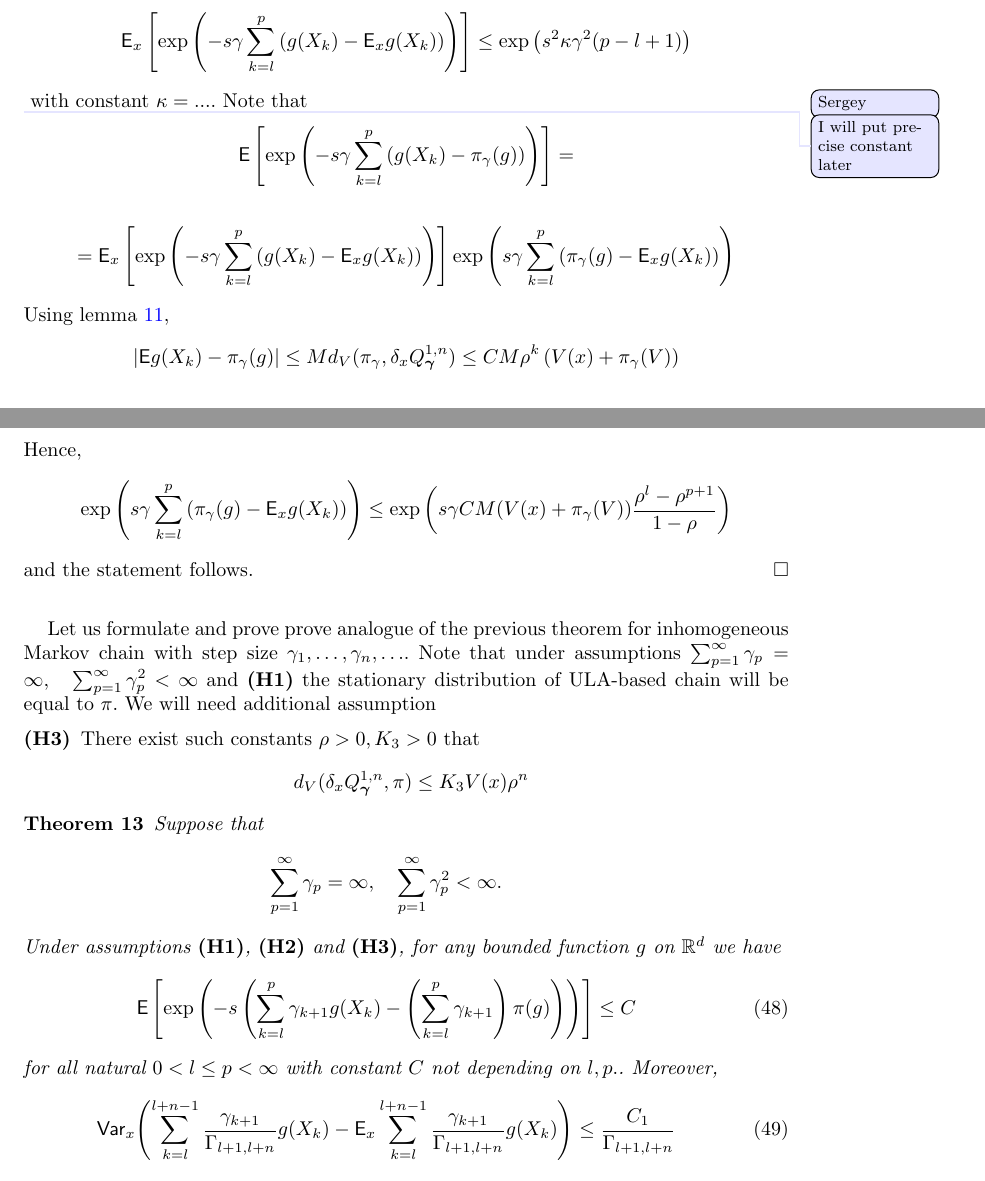
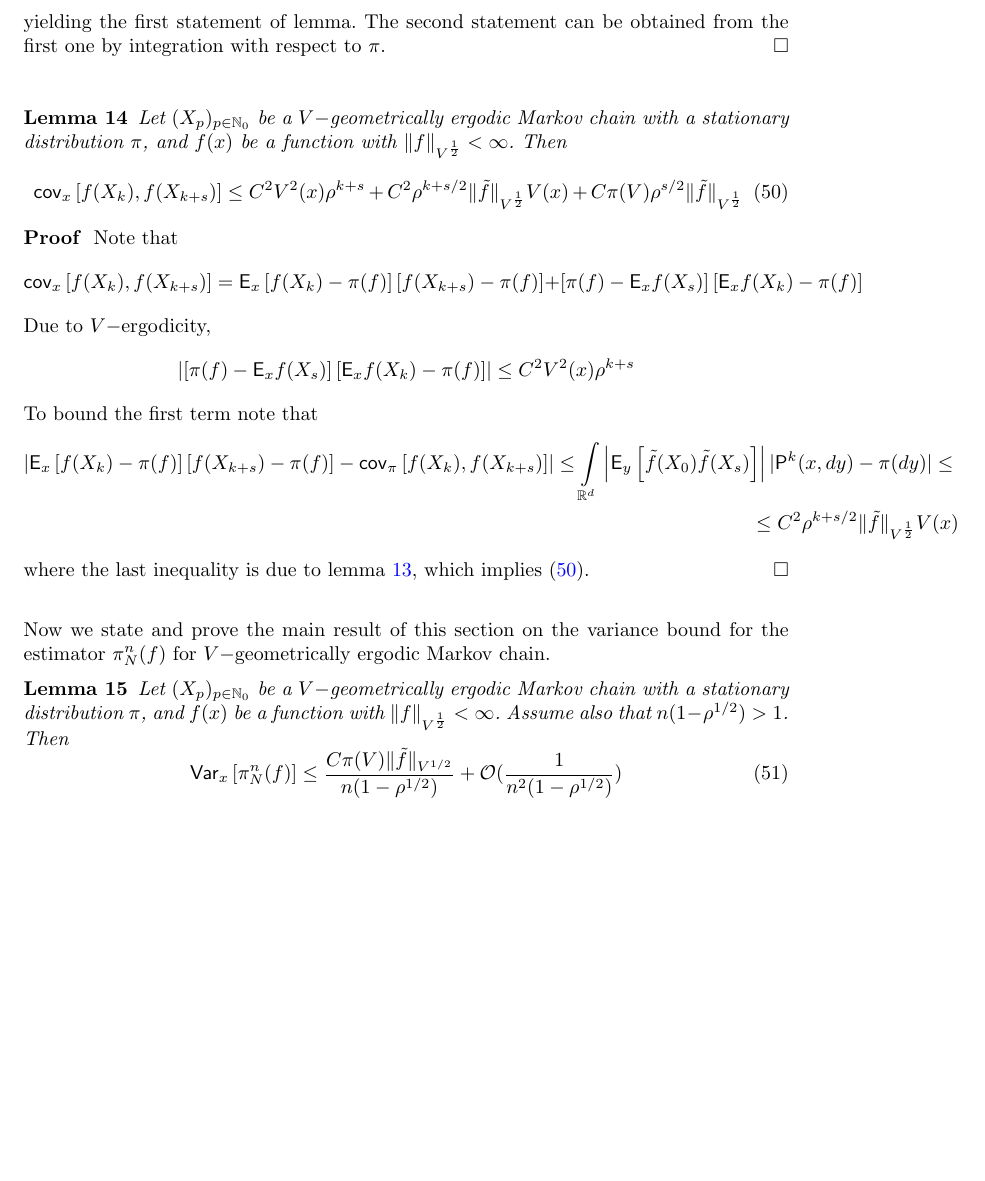
Before and after one commit to svsamsonov/VR-MCMC, a LaTeX document (aap/Revision/vr-mcmc-revision-new.tex): two parts of pages 26 and 27 of 29 before the commit and part of page 27 of 29 after it, the two joined at a grey line, cut at the place of the change, the shorter picture padded with empty space. Compiled offline with pdfLaTeX.

Commit message:
update: variance of vanilla estimator

```diff
--- a/aap/Revision/vr-mcmc-revision-new.tex
+++ b/aap/Revision/vr-mcmc-revision-new.tex
@@ -22,8 +22,10 @@
 \usepackage{xargs}
 %\usepackage{showlabels}
 
+\def\P{\mathsf{P}}
 \def\PE{\mathsf{E}}
 \def\PVar{\mathsf{Var}}
+\def\PCov{\mathsf{cov}}
 \newcommandx{\CPE}[3][1=]{{\mathsf E}_{#1}\left[\left. #2 \, \right| #3 \right]}
 \newcommand{\ps}[2]{\langle #1, #2 \rangle}
 \def\nset{\mathbb{N}}
@@ -1277,30 +1300,34 @@ for some absolute constant $C_1$ not depending on $l,p$.
-\mathsf{E}_x\left[\exp\left(-s\gamma\sum_{k=l}^{p}\left(g(X_{k}) - \mathsf{E}_x g(X_k)\right)\right)\right] \leq \exp{\left(s^2 \kappa \gamma^2 (p-l+1)\right)}
-\end{align*}
-\sergey{I will put precise constant later}
-with constant $\kappa = ...$. Note that
-\begin{align*}
-\mathsf{E}\left[\exp\left(-s\gamma\sum_{k=l}^{p}\left(g(X_{k})-\pi_{\gamma}(g)\right)\right)\right] =
-\end{align*}
-
-\begin{align*}
-=\mathsf{E}_x\left[\exp{\left(-s\gamma\sum_{k=l}^{p}\left(g(X_{k}) - \mathsf{E}_x g(X_k)\right)\right)}\right]
-\exp{\left(s\gamma\sum\limits_{k=l}^{p}\left(\pi_\gamma (g) - \mathsf{E}_x g(X_k)\right)\right)}
-\end{align*}
-Using lemma~\ref{lem:v_ergodicity},
-\begin{align*}
-|\mathsf{E} g(X_k) - \pi_\gamma(g)| \leq Md_V(\pi_\gamma, \delta_xQ^{1,n}_{\boldsymbol{\gamma}}) \leq CM\rho^k\left(V(x) + \pi_\gamma(V)\right)
-\end{align*}
-Hence,
-\begin{align*}
-\exp{\left(s\gamma\sum\limits_{k=l}^{p}\left(\pi_\gamma (g) - \mathsf{E}_x g(X_k)\right)\right)} \leq \exp{\left(s\gamma CM(V(x) + \pi_\gamma(V))\frac{\rho^l - \rho^{p+1}}{1-\rho}\right)}
-\end{align*}
-and the statement follows.
+yielding the first statement of lemma. The second statement can be obtained from the first one by integration with respect to $\pi$.
 \end{proof}
 
-Let us formulate and prove prove analogue of the previous theorem for inhomogeneous Markov chain with step size $\gamma_1,\ldots,\gamma_n,\ldots$. Note that under assumptions $\sum_{p=1}^{\infty} \gamma_p=\infty, \quad \sum_{p=1}^{\infty} \gamma^2_p<\infty$ and {\bf (H1)} the stationary distribution of ULA-based chain will be equal to $\pi$. We will need additional assumption
-\begin{description}
-\item[{\bf (H3)}] There exist such constants $\rho > 0, K_3 > 0$ that
+\begin{lem}
+\label{lem:covariance}
+Let $(X_p)_{p \in \nset_0}$ be a $V-$geometrically ergodic Markov chain with a stationary distribution $\pi$, and $f(x)$ be a function with $\|f\|_{V^{\frac{1}{2}}} < \infty$. Then
+\begin{equation}
+\label{eq:cov_v_ergodic}
+\PCov_x \left[f(X_k),f(X_{k+s})\right] \leq C^2V^2(x)\rho^{k+s} + C^2\rho^{k+s/2}\|\tilde{f}\|_{V^{\frac{1}{2}}}V(x) + C\pi(V)\rho^{s/2}\|\tilde{f}\|_{V^{\frac{1}{2}}}
+\end{equation}
+\end{lem}
+\begin{proof}
+Note that
+\[
+\PCov_x \left[f(X_k),f(X_{k+s})\right] = \PE_x\left[f(X_k) - \pi(f)\right]\left[f(X_{k+s})-\pi(f)\right] + \left[\pi(f) - \PE_xf(X_s)\right]\left[\PE_xf(X_k) - \pi(f)\right]
+\]
+Due to $V-$ergodicity,
+\[
+\left|\left[\pi(f) - \PE_xf(X_s)\right]\left[\PE_xf(X_k) - \pi(f)\right]\right| \leq C^2V^2(x)\rho^{k+s}
+\]
+To bound the first term note that
 \begin{eqnarray*}
-d_V(\delta_xQ_{\boldsymbol{\gamma}}^{1,n},\pi) \leq K_3 V(x) \rho^n
+\left|\PE_x\left[f(X_k) - \pi(f)\right]\left[f(X_{k+s})-\pi(f)\right] - \PCov_{\pi}\left[f(X_k),f(X_{k+s})\right]\right| \leq \int\limits_{\rset^d}\left|\PE_y\left[\tilde{f}(X_0)\tilde{f}(X_{s})\right]\right| |\P^k(x,dy)-\pi(dy)| \leq  \\
+\leq C^2\rho^{k+s/2}\|\tilde{f}\|_{V^{\frac{1}{2}}}V(x)
 \end{eqnarray*}
-\end{description}
+where the last inequality is due to lemma~\ref{lem:fp_covariance}, which implies \eqref{eq:cov_v_ergodic}.
+\end{proof}
+Now we state and prove the main result of this section on the variance bound for the estimator $\pi_N^n(f)$ for $V-$geometrically ergodic Markov chain.
+\begin{lem}
+Let $(X_p)_{p \in \nset_0}$ be a $V-$geometrically ergodic Markov chain with a stationary distribution $\pi$, and $f(x)$ be a function with $\|f\|_{V^{\frac{1}{2}}} < \infty$. Assume also that $n(1-\rho^{1/2}) > 1$. Then
+\begin{equation}
+\label{eq:vanilla_var}
+\PVar_x \left[ \pi_{N}^n(f) \right] \leq \frac{C\pi(V)\|\tilde{f}\|_{V^{1/2}}}{n(1-\rho^{1/2})} + \mathcal{O}(\frac{1}{n^2(1-\rho^{1/2})})
+\end{equation}
@@ -1307,26 +1350,43 @@ d_V(\delta_xQ_{\boldsymbol{\gamma}}^{1,n},\pi) \leq K_3 V(x) \rho^n
 
-\begin{thm}
-\label{th:exp_mom_ula}
-Suppose that
-\begin{eqnarray*}
-\sum_{p=1}^{\infty} \gamma_p=\infty, \quad \sum_{p=1}^{\infty} \gamma^2_p<\infty.
-\end{eqnarray*}
-Under assumptions {\bf (H1)}, {\bf (H2)} and {\bf (H3)}, for any bounded function $g$ on $\mathbb{R}^d$
-we have
+%Aforementioned lemmas allow us to bound the exponential moment of the additive functional of ULA. Namely, the following theorem holds
+%
+%\begin{thm}
+%\label{thm:ula_const_size}
+%Suppose that ULA kernel \ref{eq:kernel} satisfies assumptions {\bf (H1)} and {\bf (H2)}, and let $X_1,\ldots,X_n,\ldots$ be generated by ULA with constant step size $\gamma$. Let $X_0 = x$ be fixed. Then for any bounded function $g(x) : \mathbb{R}^d \rightarrow \mathbb{R}, |g(x)| \leq M$, it holds
 %\begin{eqnarray*}
-%\mathsf{E}\left[\left(\sum_{p=l}^{N+n}\omega_{p,n}^{N}g(X_{p})-\bar Q_l(X_l)\right)^{4}\right] \lesssim \frac{1}{\Gamma^4_{N+2,N+n+1}}
+%\mathsf{E}\left[\exp\left(-\rho\gamma\sum_{k=l}^{p}\left(g(X_{k})-\pi_{\gamma}(g)\right)\right)\right] \leq C_1\exp{\left(s^2 \kappa \gamma^2 (p-l+1)\right)}
 %\end{eqnarray*}
- %and
+%for some absolute constant $C_1$ not depending on $l,p$.
+%\end{thm}
+%
+%\begin{proof} Conditions {\bf (H1)} and {\bf (H2)} imply that the Markov kernel $R_\gamma$ is $V-$ergodic (lemma \ref{lem:v_ergodicity}) and satisfies drift condition \ref{lem:drift}. Due to \cite[Theorem~3, Fact 3]{moulines:bound_dif:2019}, we obtain the following bound
+%\begin{align*}
+%\mathsf{E}_x\left[\exp\left(-s\gamma\sum_{k=l}^{p}\left(g(X_{k}) - \mathsf{E}_x g(X_k)\right)\right)\right] \leq \exp{\left(s^2 \kappa \gamma^2 (p-l+1)\right)}
+%\end{align*}
+%\sergey{I will put precise constant later}
+%with constant $\kappa = ...$. Note that
+%\begin{align*}
+%\mathsf{E}\left[\exp\left(-s\gamma\sum_{k=l}^{p}\left(g(X_{k})-\pi_{\gamma}(g)\right)\right)\right] =
+%\end{align*}
+%
+%\begin{align*}
+%=\mathsf{E}_x\left[\exp{\left(-s\gamma\sum_{k=l}^{p}\left(g(X_{k}) - \mathsf{E}_x g(X_k)\right)\right)}\right]
+%\exp{\left(s\gamma\sum\limits_{k=l}^{p}\left(\pi_\gamma (g) - \mathsf{E}_x g(X_k)\right)\right)}
+%\end{align*}
+%Using lemma~\ref{lem:v_ergodicity},
+%\begin{align*}
+%|\mathsf{E} g(X_k) - \pi_\gamma(g)| \leq Md_V(\pi_\gamma, \delta_xQ^{1,n}_{\boldsymbol{\gamma}}) \leq CM\rho^k\left(V(x) + \pi_\gamma(V)\right)
+%\end{align*}
+%Hence,
+%\begin{align*}
+%\exp{\left(s\gamma\sum\limits_{k=l}^{p}\left(\pi_\gamma (g) - \mathsf{E}_x g(X_k)\right)\right)} \leq \exp{\left(s\gamma CM(V(x) + \pi_\gamma(V))\frac{\rho^l - \rho^{p+1}}{1-\rho}\right)}
+%\end{align*}
+%and the statement follows.
+%\end{proof}
+%
+%Let us formulate and prove prove analogue of the previous theorem for inhomogeneous Markov chain with step size $\gamma_1,\ldots,\gamma_n,\ldots$. Note that under assumptions $\sum_{p=1}^{\infty} \gamma_p=\infty, \quad \sum_{p=1}^{\infty} \gamma^2_p<\infty$ and {\bf (H1)} the stationary distribution of ULA-based chain will be equal to $\pi$. We will need additional assumption
+%\begin{description}
+%\item[{\bf (H3)}] There exist such constants $\rho > 0, K_3 > 0$ that
 %\begin{eqnarray*}
-%\bar Q_l(X_l)=\mathsf{E}\left[\left.\sum_{p=l}^{N+n}\omega_{p,n}^{N}f(X_{p})\right|X_{l}\right].
+%d_V(\delta_xQ_{\boldsymbol{\gamma}}^{1,n},\pi) \leq K_3 V(x) \rho^n
 %\end{eqnarray*}
-%Moreover,
-\begin{eqnarray}
-\label{eq:exp_decrease_step}
-\mathsf{E}\left[\exp\left(-s\left(\sum_{k=l}^{p}\gamma_{k+1}g(X_{k})-\left(\sum_{k=l}^{p}\gamma_{k+1}\right)\pi(g)\right)\right)\right]\leq C
-\end{eqnarray}
-for all natural $0<l\leq p<\infty$ with constant $C$ not depending on $l,p.$. Moreover,
-\begin{eqnarray}
-\label{eq:var_decrease_step}
-\mathsf{Var}_x{\left(\sum_{k=l}^{l+n-1}\frac{\gamma_{k+1}}{\Gamma_{l+1,l+n}}g(X_k) - \mathsf{E}_x \sum_{k=l}^{l+n-1}\frac{\gamma_{k+1}}{\Gamma_{l+1,l+n}}g(X_k)\right)} \leq \frac{C_1}{\Gamma_{l+1,l+n}}
-\end{eqnarray}
```
Also changed, not shown: aap/Revision/vr-mcmc-revision-new.tex (158 more changed lines).
